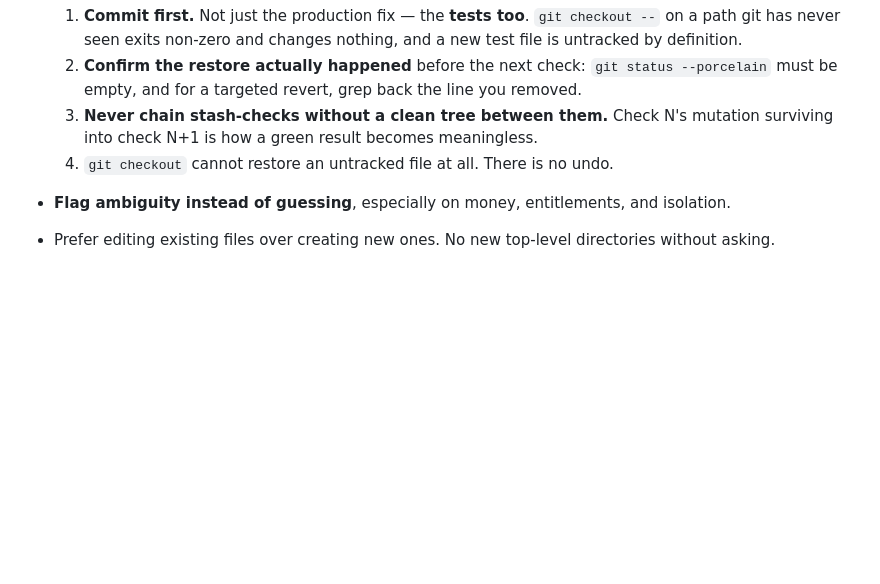
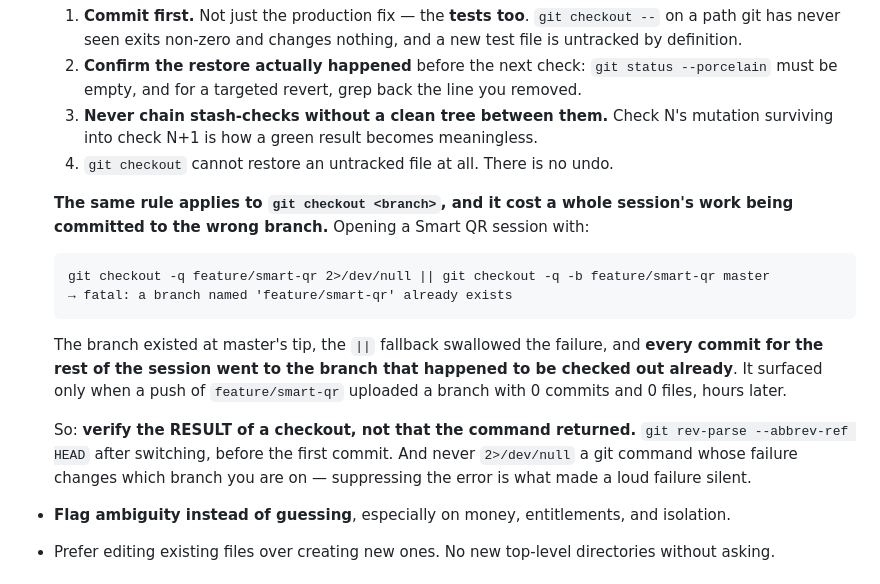
Before and after one commit to honeygarg389/Automation_Xpert, a Markdown page: CLAUDE.md, the part around the change. GitHub-like rendering; blank space fills up the shorter version.

Commit message:
docs: verify the result of a branch checkout, not that it returned
A whole session's Smart QR work landed on docs/review-collection-scope because
'git checkout -q feature/smart-qr 2>/dev/null || ...' hit 'branch already
exists', the || swallowed it, and the session continued on whatever branch was
already checked out. It surfaced hours later when pushing feature/smart-qr
uploaded 0 commits and 0 files.

Same shape as the three git checkout -- incidents already recorded: an error
suppressed, a result unverified. Added to that rule rather than a new one.

````diff
--- a/CLAUDE.md
+++ b/CLAUDE.md
@@ -283,6 +283,24 @@ Rules:
      surviving into check N+1 is how a green result becomes meaningless.
   4. `git checkout` cannot restore an untracked file at all. There is no undo.
 
+  **The same rule applies to `git checkout <branch>`, and it cost a whole session's work
+  being committed to the wrong branch.** Opening a Smart QR session with:
+
+  ```
+  git checkout -q feature/smart-qr 2>/dev/null || git checkout -q -b feature/smart-qr master
+  → fatal: a branch named 'feature/smart-qr' already exists
+  ```
+
+  The branch existed at master's tip, the `||` fallback swallowed the failure, and **every
+  commit for the rest of the session went to the branch that happened to be checked out
+  already**. It surfaced only when a push of `feature/smart-qr` uploaded a branch with 0
+  commits and 0 files, hours later.
+
+  So: **verify the RESULT of a checkout, not that the command returned.** `git rev-parse
+  --abbrev-ref HEAD` after switching, before the first commit. And never `2>/dev/null` a
+  git command whose failure changes which branch you are on — suppressing the error is
+  what made a loud failure silent.
+
 - **Flag ambiguity instead of guessing**, especially on money, entitlements, and isolation.
 - Prefer editing existing files over creating new ones. No new top-level directories without
   asking.
````
